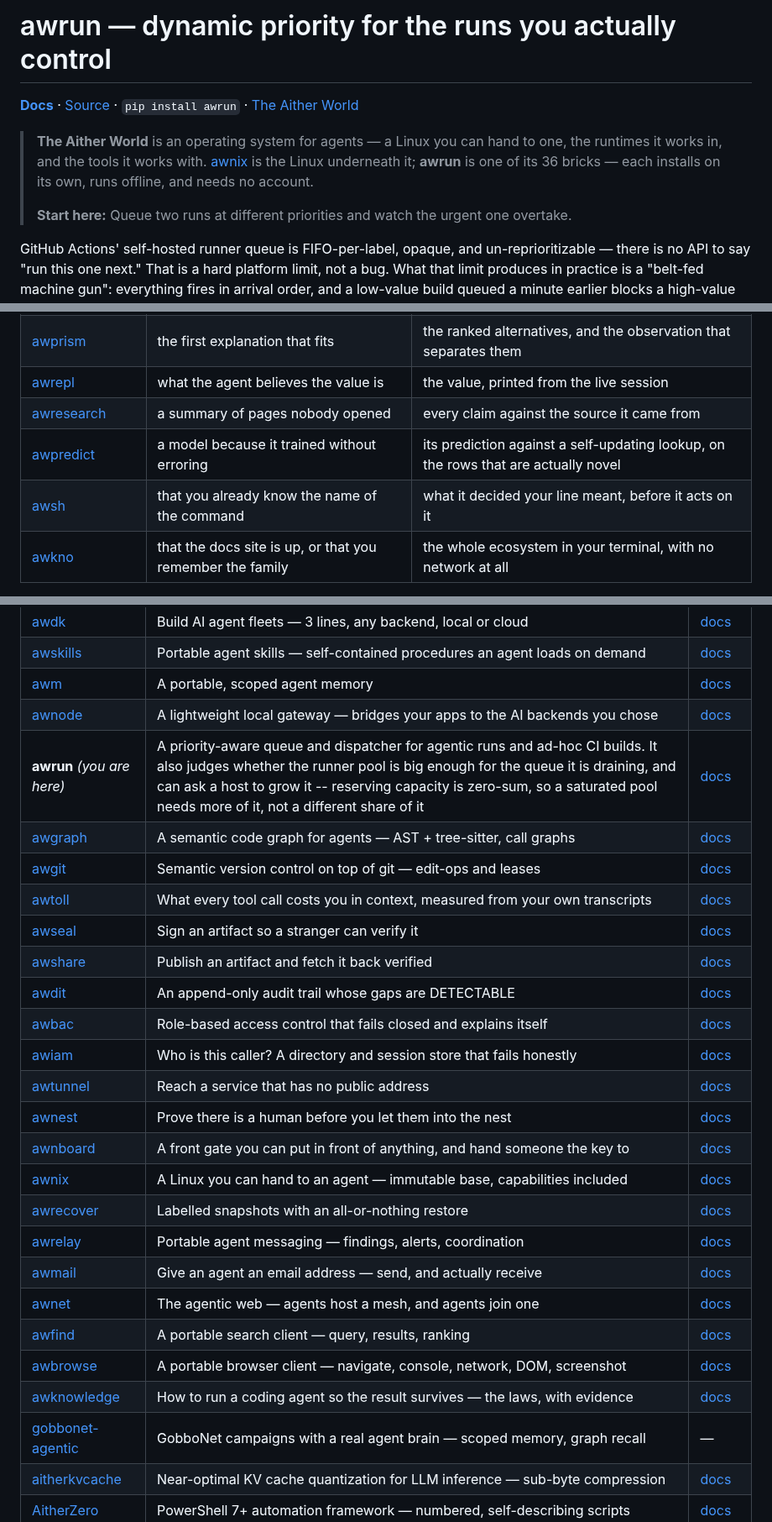
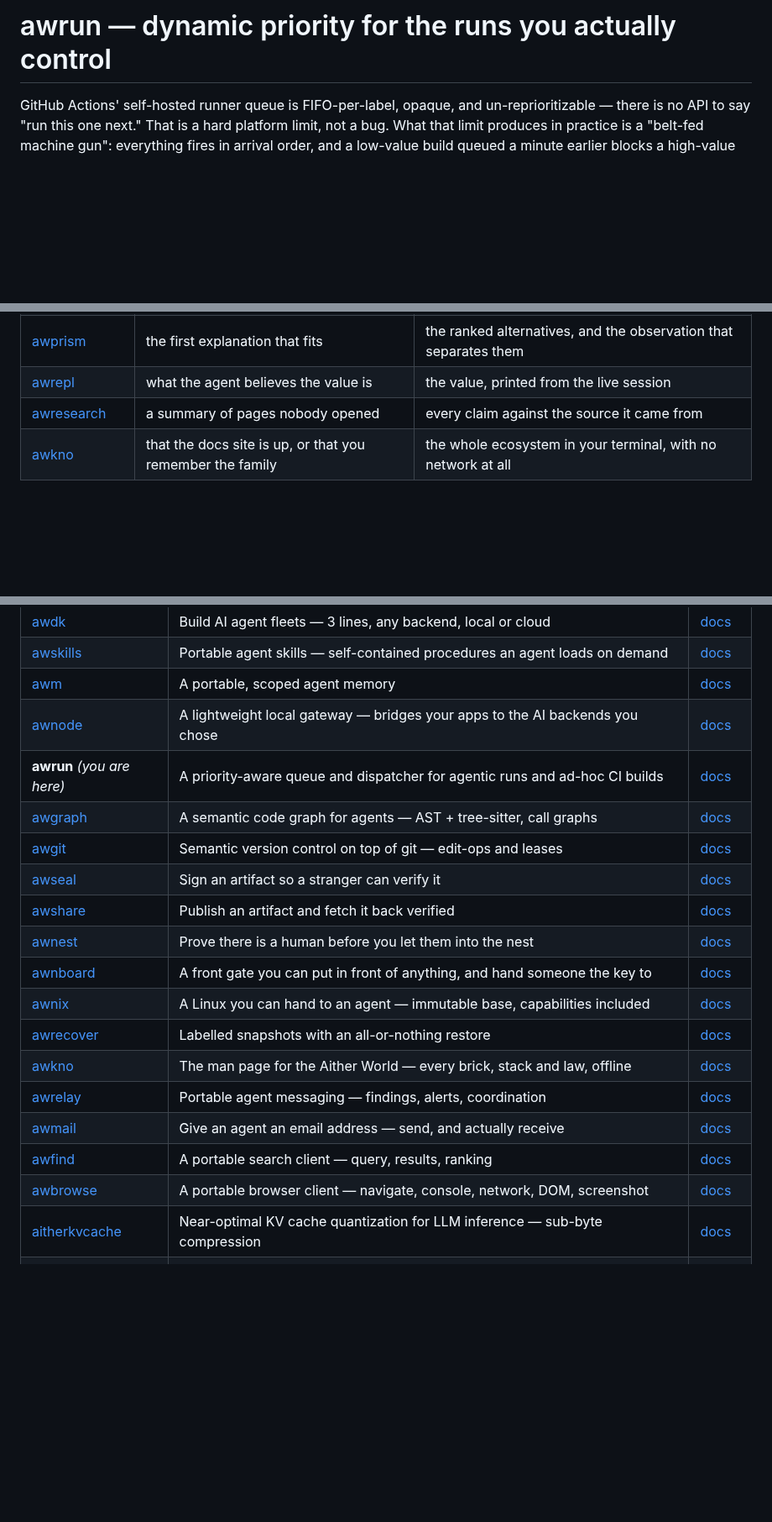
Before and after one commit to Aitherium/awrun, a Markdown page: README.md, 3 parts joined by grey strips. Shown at 84% size. Drawn GitHub-style; blank space fills up the shorter version.

Commit message:
sync: awrun 0.1.0 from monorepo

```diff
--- a/README.md
+++ b/README.md
@@ -1,14 +1,4 @@
 # awrun — dynamic priority for the runs you actually control
-
-<!-- aither-header:start GENERATED from the ecosystem registry. Edits here are overwritten; change the registry instead. -->
-
-**[Docs](https://aitherium.github.io/awrun/)**  ·  [Source](https://github.com/Aitherium/awrun)  ·  `pip install awrun`  ·  [The Aither World](https://aitherium.github.io/)
-
-> **The Aither World** is an operating system for agents — a Linux you can hand to one, the runtimes it works in, and the tools it works with. [awnix](https://github.com/Aitherium/awnix) is the Linux underneath it; **awrun** is one of its 36 bricks — each installs on its own, runs offline, and needs no account.
->
-> **Start here:** Queue two runs at different priorities and watch the urgent one overtake.
-
-<!-- aither-header:end -->
 
 GitHub Actions' self-hosted runner queue is FIFO-per-label, opaque, and
 un-reprioritizable — there is no API to say "run this one next." That is a
@@ -129,8 +118,6 @@ Each installs on its own, works offline, and needs no account.
 | [awprism](https://github.com/Aitherium/awprism) | the first explanation that fits | the ranked alternatives, and the observation that separates them |
 | [awrepl](https://github.com/Aitherium/awrepl) | what the agent believes the value is | the value, printed from the live session |
 | [awresearch](https://github.com/Aitherium/awresearch) | a summary of pages nobody opened | every claim against the source it came from |
-| [awpredict](https://github.com/Aitherium/awpredict) | a model because it trained without erroring | its prediction against a self-updating lookup, on the rows that are actually novel |
-| [awsh](https://github.com/Aitherium/awsh) | that you already know the name of the command | what it decided your line meant, before it acts on it |
 | [awkno](https://github.com/Aitherium/awkno) | that the docs site is up, or that you remember the family | the whole ecosystem in your terminal, with no network at all |
 
 [**awnix**](https://github.com/Aitherium/awnix) is the ground floor — A Linux you can hand to an agent — immutable base, capabilities included.
@@ -145,27 +132,20 @@ Every repository here is public. Each publishes an `aither-manifest.json` beside
 | [awskills](https://github.com/Aitherium/awskills) | Portable agent skills — self-contained procedures an agent loads on demand | [docs](https://aitherium.github.io/awskills/) |
 | [awm](https://github.com/Aitherium/awm) | A portable, scoped agent memory | [docs](https://aitherium.github.io/awm/) |
 | [awnode](https://github.com/Aitherium/awnode) | A lightweight local gateway — bridges your apps to the AI backends you chose | [docs](https://aitherium.github.io/awnode/) |
-| **awrun** _(you are here)_ | A priority-aware queue and dispatcher for agentic runs and ad-hoc CI builds. It also judges whether the runner pool is big enough for the queue it is draining, and can ask a host to grow it -- reserving capacity is zero-sum, so a saturated pool needs more of it, not a different share of it | [docs](https://aitherium.github.io/awrun/) |
+| **awrun** _(you are here)_ | A priority-aware queue and dispatcher for agentic runs and ad-hoc CI builds | [docs](https://aitherium.github.io/awrun/) |
 | [awgraph](https://github.com/Aitherium/awgraph) | A semantic code graph for agents — AST + tree-sitter, call graphs | [docs](https://aitherium.github.io/awgraph/) |
 | [awgit](https://github.com/Aitherium/awgit) | Semantic version control on top of git — edit-ops and leases | [docs](https://aitherium.github.io/awgit/) |
-| [awtoll](https://github.com/Aitherium/awtoll) | What every tool call costs you in context, measured from your own transcripts | [docs](https://aitherium.github.io/awtoll/) |
 | [awseal](https://github.com/Aitherium/awseal) | Sign an artifact so a stranger can verify it | [docs](https://aitherium.github.io/awseal/) |
 | [awshare](https://github.com/Aitherium/awshare) | Publish an artifact and fetch it back verified | [docs](https://aitherium.github.io/awshare/) |
-| [awdit](https://github.com/Aitherium/awdit) | An append-only audit trail whose gaps are DETECTABLE | [docs](https://aitherium.github.io/awdit/) |
-| [awbac](https://github.com/Aitherium/awbac) | Role-based access control that fails closed and explains itself | [docs](https://aitherium.github.io/awbac/) |
-| [awiam](https://github.com/Aitherium/awiam) | Who is this caller? A directory and session store that fails honestly | [docs](https://aitherium.github.io/awiam/) |
-| [awtunnel](https://github.com/Aitherium/awtunnel) | Reach a service that has no public address | [docs](https://aitherium.github.io/awtunnel/) |
 | [awnest](https://github.com/Aitherium/awnest) | Prove there is a human before you let them into the nest | [docs](https://aitherium.github.io/awnest/) |
 | [awnboard](https://github.com/Aitherium/awnboard) | A front gate you can put in front of anything, and hand someone the key to | [docs](https://aitherium.github.io/awnboard/) |
 | [awnix](https://github.com/Aitherium/awnix) | A Linux you can hand to an agent — immutable base, capabilities included | [docs](https://aitherium.github.io/awnix/) |
 | [awrecover](https://github.com/Aitherium/awrecover) | Labelled snapshots with an all-or-nothing restore | [docs](https://aitherium.github.io/awrecover/) |
+| [awkno](https://github.com/Aitherium/awkno) | The man page for the Aither World — every brick, stack and law, offline | [docs](https://aitherium.github.io/awkno/) |
 | [awrelay](https://github.com/Aitherium/awrelay) | Portable agent messaging — findings, alerts, coordination | [docs](https://aitherium.github.io/awrelay/) |
 | [awmail](https://github.com/Aitherium/awmail) | Give an agent an email address — send, and actually receive | [docs](https://aitherium.github.io/awmail/) |
-| [awnet](https://github.com/Aitherium/awnet) | The agentic web — agents host a mesh, and agents join one | [docs](https://aitherium.github.io/awnet/) |
 | [awfind](https://github.com/Aitherium/awfind) | A portable search client — query, results, ranking | [docs](https://aitherium.github.io/awfind/) |
 | [awbrowse](https://github.com/Aitherium/awbrowse) | A portable browser client — navigate, console, network, DOM, screenshot | [docs](https://aitherium.github.io/awbrowse/) |
-| [awknowledge](https://github.com/Aitherium/awknowledge) | How to run a coding agent so the result survives — the laws, with evidence | [docs](https://aitherium.github.io/awknowledge/) |
-| [gobbonet-agentic](https://github.com/Aitherium/gobbonet-agentic) | GobboNet campaigns with a real agent brain — scoped memory, graph recall | — |
 | [aitherkvcache](https://github.com/Aitherium/aitherkvcache) | Near-optimal KV cache quantization for LLM inference — sub-byte compression | [docs](https://aitherium.github.io/aitherkvcache/) |
 | [AitherZero](https://github.com/Aitherium/AitherZero) | PowerShell 7+ automation framework — numbered, self-describing scripts | [docs](https://aitherium.github.io/AitherZero/) |
 | [AitherConnect](https://github.com/Aitherium/AitherConnect) | Browser extension — federated AI search, page context, and the Living OS overlay | [docs](https://aitherium.github.io/AitherConnect/) |
```
Also changed, not shown: other parts of README.md (+1 -4 lines).
